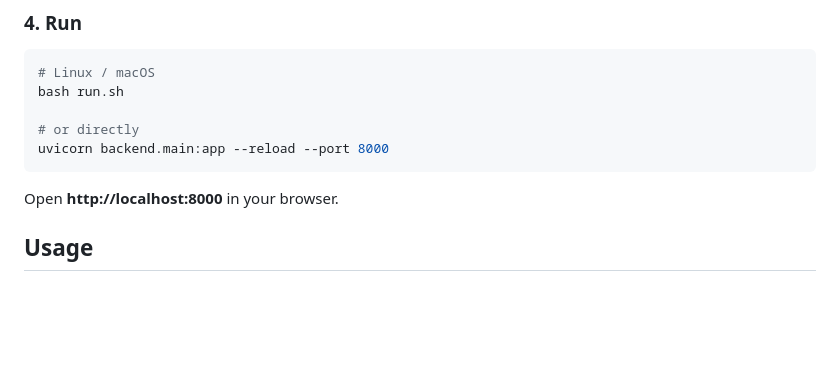
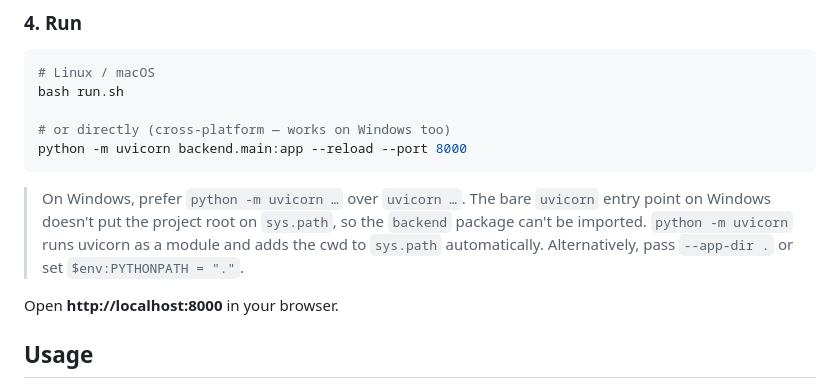
Before and after one commit to nalinnk9/youtube-rag, a Markdown page: README.md, the part around the change. Rendered like a GitHub page; blank space fills up the shorter version.

Commit message:
README: recommend `python -m uvicorn` for cross-platform path resolution
On Windows the bare `uvicorn` entry point doesn't put the project root on
`sys.path`, so `import backend.main` fails with ModuleNotFoundError. Using
`python -m uvicorn` runs it as a module and the cwd is added to `sys.path`
automatically.

https://claude.ai/code/session_0142Wnzt4WKWJePg31CS6SSH

````diff
--- a/README.md
+++ b/README.md
@@ -82,9 +82,15 @@ Optional:
 # Linux / macOS
 bash run.sh
 
-# or directly
-uvicorn backend.main:app --reload --port 8000
+# or directly (cross-platform — works on Windows too)
+python -m uvicorn backend.main:app --reload --port 8000
 ```
+
+> On Windows, prefer `python -m uvicorn …` over `uvicorn …`. The bare `uvicorn`
+> entry point on Windows doesn't put the project root on `sys.path`, so the
+> `backend` package can't be imported. `python -m uvicorn` runs uvicorn as a
+> module and adds the cwd to `sys.path` automatically. Alternatively, pass
+> `--app-dir .` or set `$env:PYTHONPATH = "."`.
 
 Open **http://localhost:8000** in your browser.
 
````
